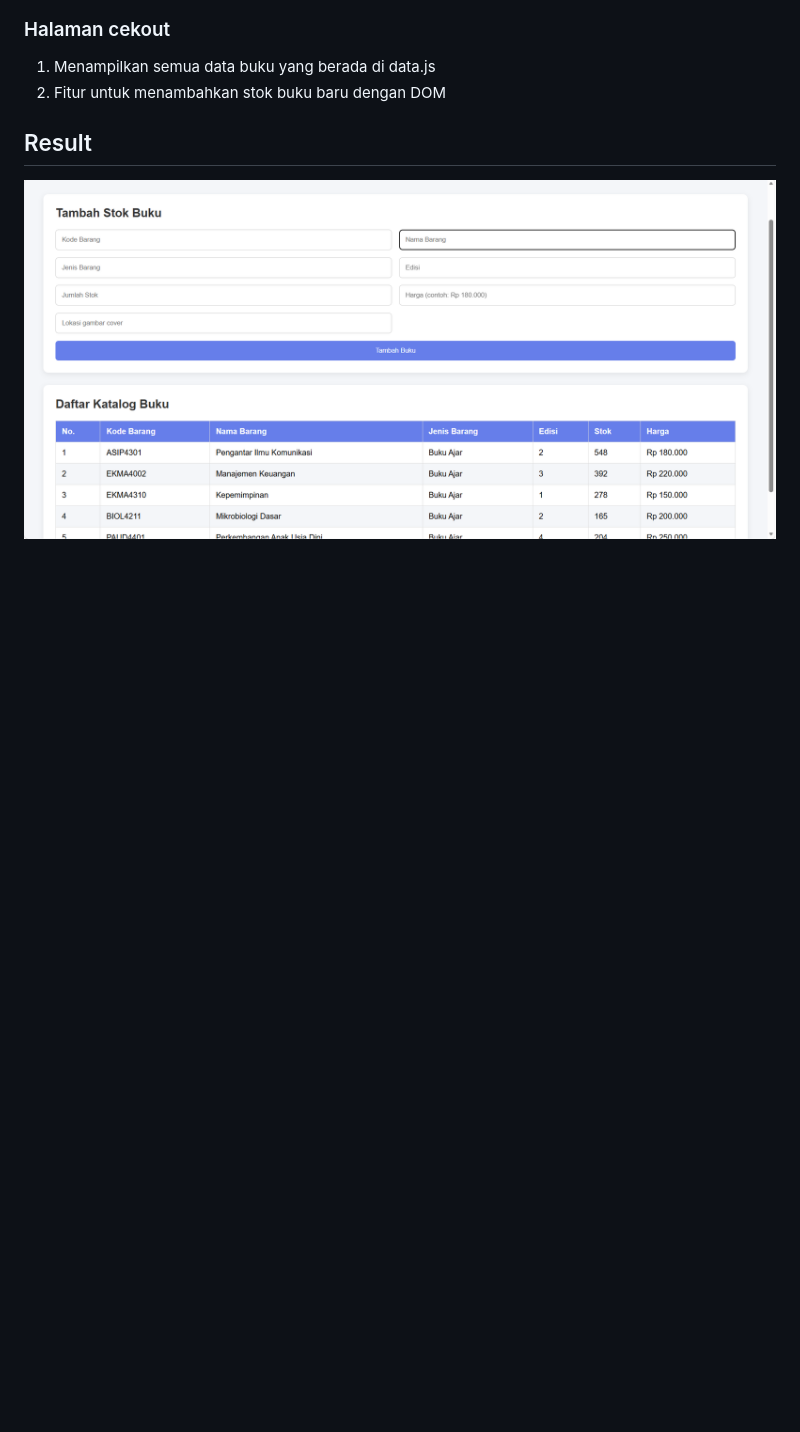
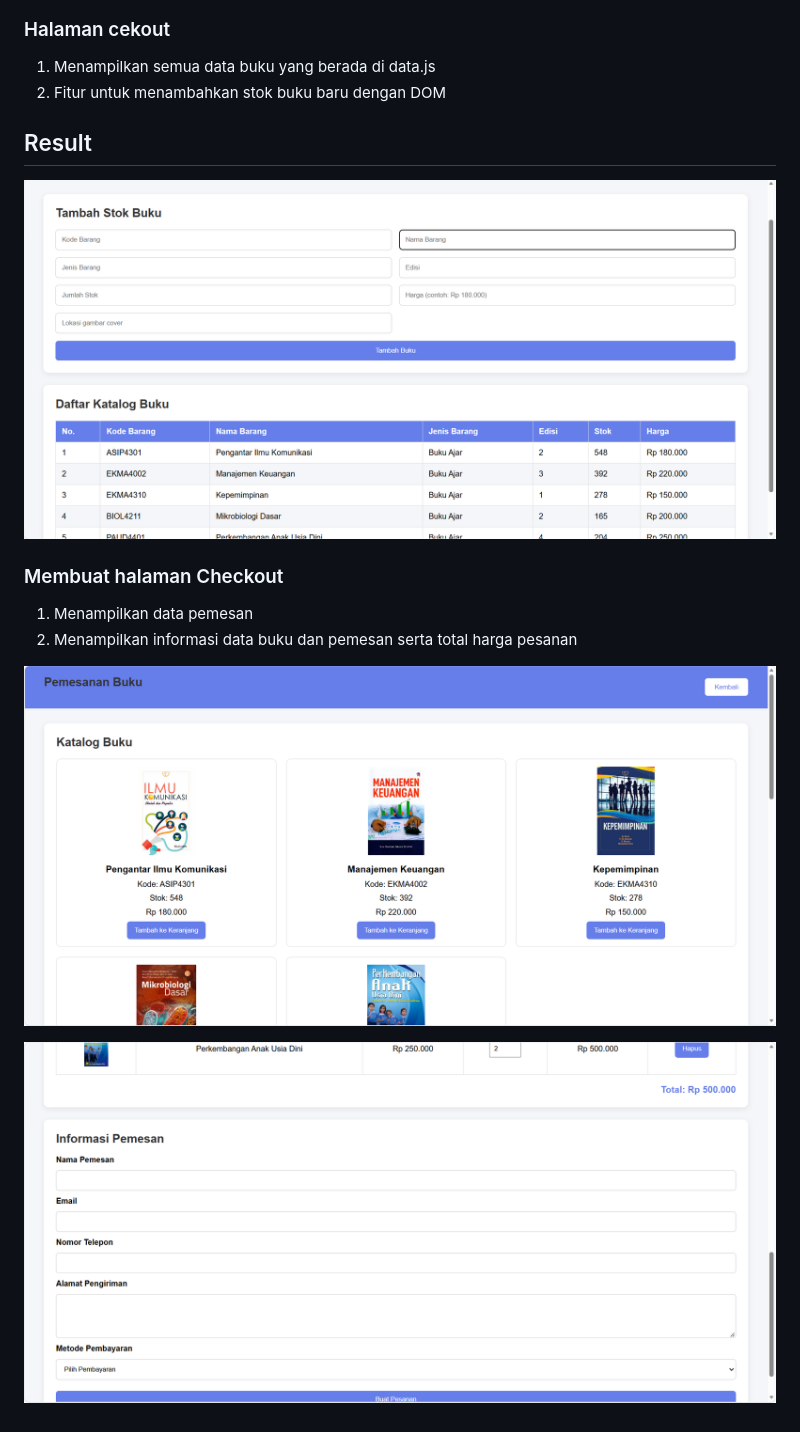
Before and after one commit to adityamuhyadi29/TugasUTSWeb1, a Markdown page: README.md, the part around the change. Drawn GitHub-style; pictures changed too: screenshot/ss6.png (added), screenshot/ss7.png (added); blank space fills up the shorter version.

Commit message:
MEmbuat halaman pemesanan dan menampilkan informasi pesanan

```diff
--- a/README.md
+++ b/README.md
@@ -32,4 +32,13 @@
 
 ## Result
 
-![Gambar halaman chekout](screenshot/ss5.png)
+![Gambar halaman Stok](screenshot/ss5.png)
+
+### Membuat halaman Checkout
+
+1. Menampilkan data pemesan
+2. Menampilkan informasi data buku dan pemesan serta total harga pesanan
+
+![Halaman Checkout](screenshot/ss6.png)
+
+![Informasi pemesan dantotal harga](screenshot/ss7.png)
```
Also changed, not shown: 5 other files.
